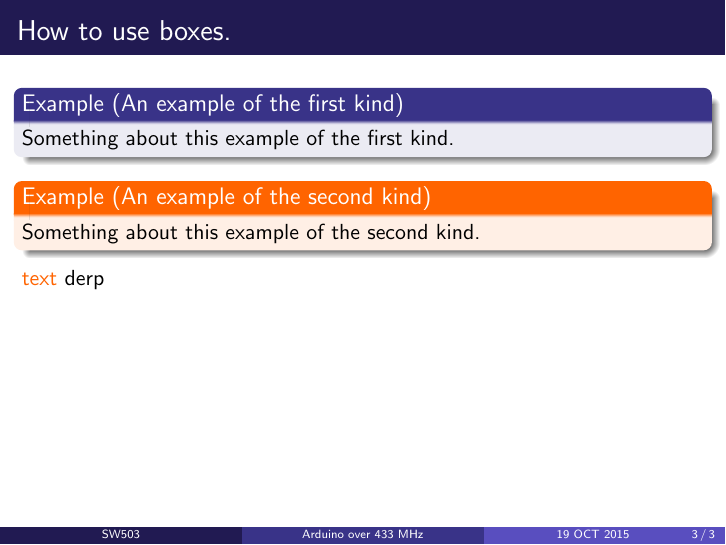
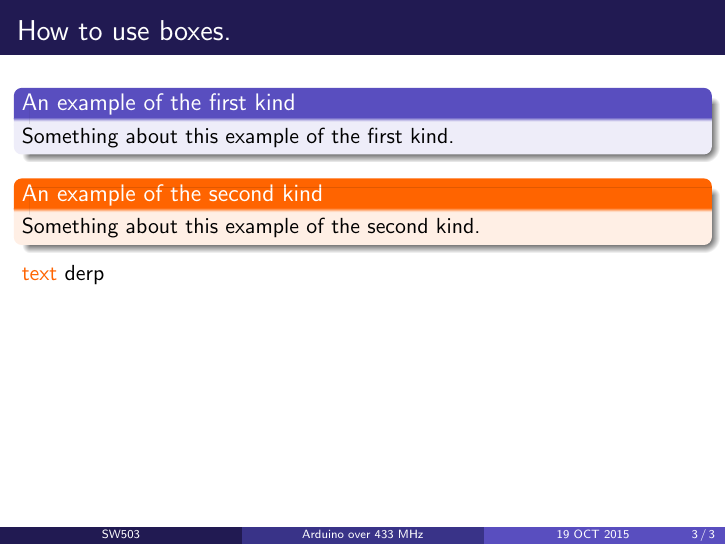
Before and after one commit to SW5CMMMST/RTS_Presentation, LaTeX slides (master.tex): page 3 of 3. Compiled offline with pdfLaTeX.

Commit message:
Fixed blocks

```diff
--- a/master.tex
+++ b/master.tex
@@ -12,15 +12,13 @@
 \section{Introduction}
 
 \begin{frame}{How to use boxes.}
-\begin{blueblock}[An example of the first kind]
+\begin{block}{An example of the first kind}
   Something about this example of the first kind.
-\end{blueblock}
-\begin{orangeblock}[An example of the second kind]
+\end{block}
+\begin{exampleblock}{An example of the second kind}
   Something about this example of the second kind.
-\end{orangeblock}
-%\begin{example}[A regular example]
-%  Something about the regular example.
-%\end{example}
+\end{exampleblock}
+
 \textcolor{ReneOrange}{text} derp
 
 \end{frame}
```
Also changed, not shown: setup/preamble.tex (+3 -14 lines).
